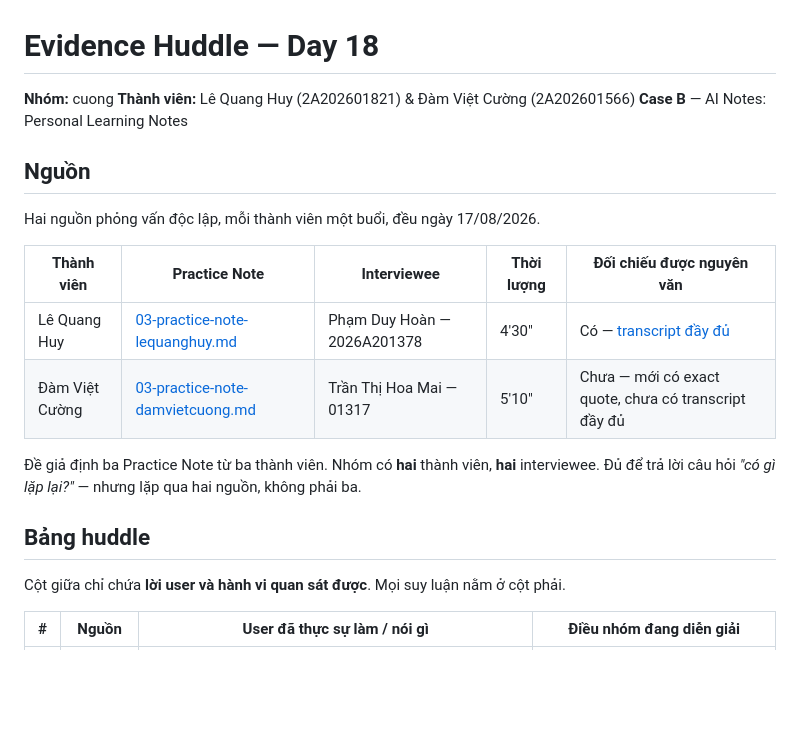
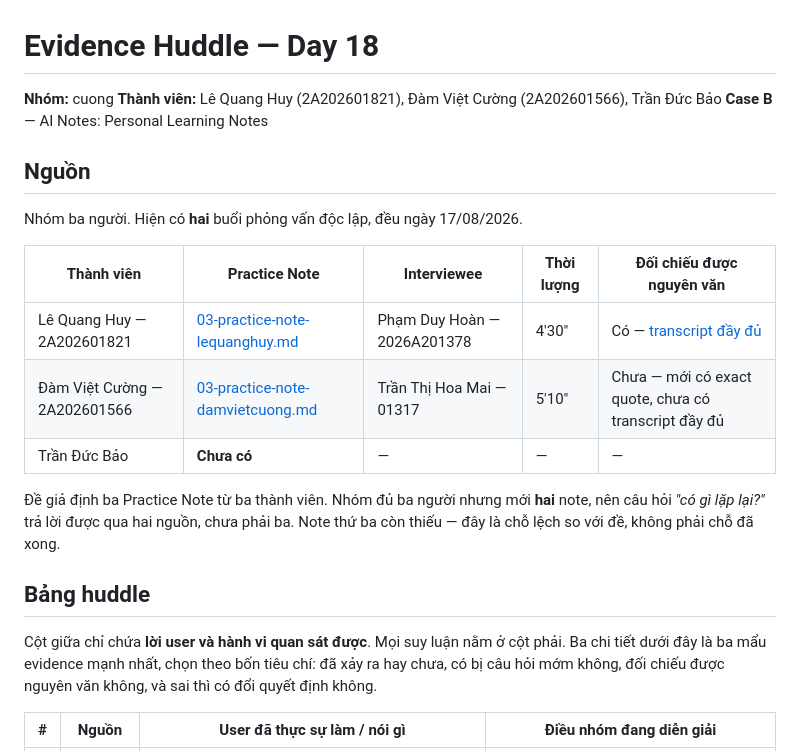
Before and after one commit to baocode2/Track1_Day18_2A202601472_TranDucBao, a Markdown page: 01-evidence-huddle.md, the part around one of its changes. Drawn GitHub-style; blank space fills up the shorter version.

```diff
--- a/01-evidence-huddle.md
+++ b/01-evidence-huddle.md
@@ -1,24 +1,29 @@
 # Evidence Huddle — Day 18
 
 **Nhóm:** cuong
-**Thành viên:** Lê Quang Huy (2A202601821) & Đàm Việt Cường (2A202601566)
+**Thành viên:** Lê Quang Huy (2A202601821), Đàm Việt Cường (2A202601566), Trần Đức Bảo
 **Case B** — AI Notes: Personal Learning Notes
 
 ## Nguồn
 
-Hai nguồn phỏng vấn độc lập, mỗi thành viên một buổi, đều ngày 17/08/2026.
+Nhóm ba người. Hiện có **hai** buổi phỏng vấn độc lập, đều ngày 17/08/2026.
 
 | Thành viên | Practice Note | Interviewee | Thời lượng | Đối chiếu được nguyên văn |
 |---|---|---|---|---|
-| Lê Quang Huy | [03-practice-note-lequanghuy.md](day17-inputs/03-practice-note-lequanghuy.md) | Phạm Duy Hoàn — 2026A201378 | 4'30" | Có — [transcript đầy đủ](day17-inputs/06-transcript-day17.md) |
-| Đàm Việt Cường | [03-practice-note-damvietcuong.md](day17-inputs/03-practice-note-damvietcuong.md) | Trần Thị Hoa Mai — 01317 | 5'10" | Chưa — mới có exact quote, chưa có transcript đầy đủ |
+| Lê Quang Huy — 2A202601821 | [03-practice-note-lequanghuy.md](day17-inputs/03-practice-note-lequanghuy.md) | Phạm Duy Hoàn — 2026A201378 | 4'30" | Có — [transcript đầy đủ](day17-inputs/06-transcript-day17.md) |
+| Đàm Việt Cường — 2A202601566 | [03-practice-note-damvietcuong.md](day17-inputs/03-practice-note-damvietcuong.md) | Trần Thị Hoa Mai — 01317 | 5'10" | Chưa — mới có exact quote, chưa có transcript đầy đủ |
+| Trần Đức Bảo | **Chưa có** | — | — | — |
 
-Đề giả định ba Practice Note từ ba thành viên. Nhóm có **hai** thành viên, **hai** interviewee.
-Đủ để trả lời câu hỏi *"có gì lặp lại?"* — nhưng lặp qua hai nguồn, không phải ba.
+Đề giả định ba Practice Note từ ba thành viên. Nhóm đủ ba người nhưng mới **hai** note, nên
+câu hỏi *"có gì lặp lại?"* trả lời được qua hai nguồn, chưa phải ba. Note thứ ba còn thiếu —
+đây là chỗ lệch so với đề, không phải chỗ đã xong.
 
 ## Bảng huddle
 
 Cột giữa chỉ chứa **lời user và hành vi quan sát được**. Mọi suy luận nằm ở cột phải.
+Ba chi tiết dưới đây là ba mẩu evidence mạnh nhất, chọn theo bốn tiêu chí: đã xảy ra hay
+chưa, có bị câu hỏi mớm không, đối chiếu được nguyên văn không, và sai thì có đổi quyết
+định không.
 
 | # | Nguồn | User đã thực sự làm / nói gì | Điều nhóm đang diễn giải |
 |---|---|---|---|
```
Also changed, not shown: other parts of 01-evidence-huddle.md (+20 -6 lines), README.md (+4 -3 lines).
